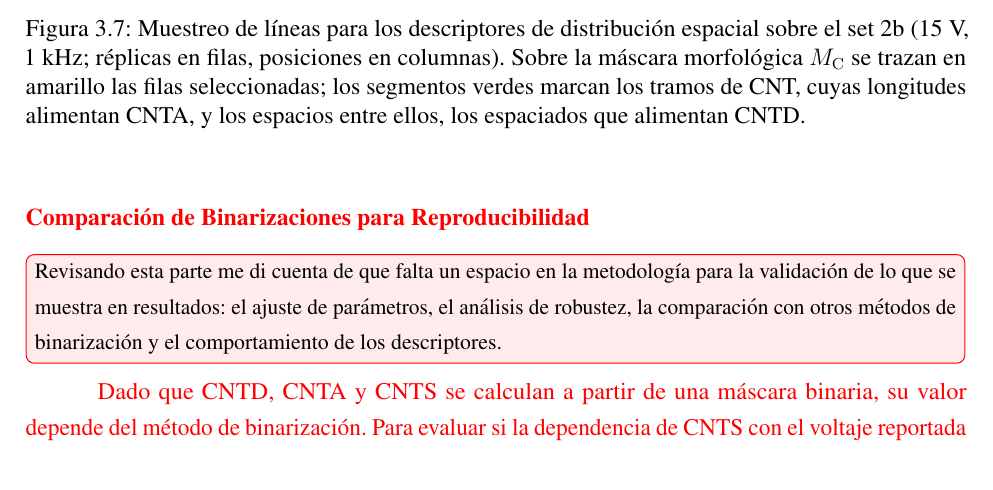
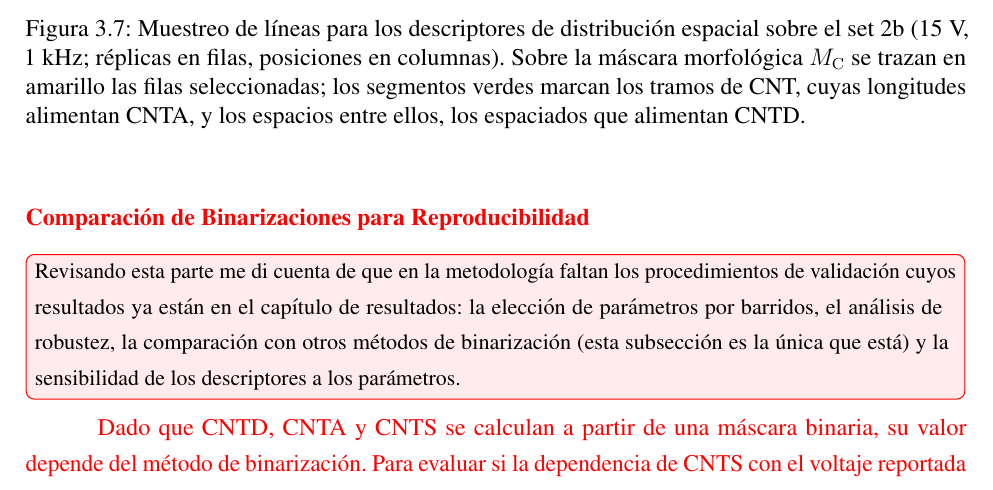
Before and after one commit to Sergio-Colmenares/Tesis, a LaTeX thesis (documento/main.tex, which reads documento/capitulos/03_metodologia.tex): part of page 48 of 96, cut so that both start at the same text. Compiled offline with pdfLaTeX.

Commit message:
Nota de validación: procedimientos que faltan en la metodología, explícitos
Co-Authored-By: Claude Opus 5.5 <noreply@anthropic.com>
Claude-Session: https://claude.ai/code/session_016ZWjRff9syV3PPc1qfyYwV

```diff
--- a/documento/capitulos/03_metodologia.tex
+++ b/documento/capitulos/03_metodologia.tex
@@ -463,7 +463,7 @@ Valores altos indican una aglomeración alta de CNTs respecto a la uniformidad d
 \begingroup\color{red}
 \subsubsection{Comparación de Binarizaciones para Reproducibilidad}
 \label{sec:met_reproducibilidad}
-\comentario{Revisando esta parte me di cuenta de que falta un espacio en la metodología para la validación de lo que se muestra en resultados: el ajuste de parámetros, el análisis de robustez, la comparación con otros métodos de binarización y el comportamiento de los descriptores.}
+\comentario{Revisando esta parte me di cuenta de que en la metodología faltan los procedimientos de validación cuyos resultados ya están en el capítulo de resultados: la elección de parámetros por barridos, el análisis de robustez, la comparación con otros métodos de binarización (esta subsección es la única que está) y la sensibilidad de los descriptores a los parámetros.}
 
 Dado que CNTD, CNTA y CNTS se calculan a partir de una máscara binaria, su valor depende del método de binarización. Para evaluar si la dependencia de CNTS con el voltaje reportada en [4] se reproduce sobre este conjunto de datos, y si dicha reproducción depende del procesamiento propio, los tres descriptores se recalculan sobre las mismas mediciones con tres máscaras distintas. El procedimiento de cálculo de los descriptores y las 100 filas seleccionadas (misma semilla) son idénticos en los tres casos, de modo que la máscara es la única variable:
 
```
Also changed, not shown: 1 other file.
